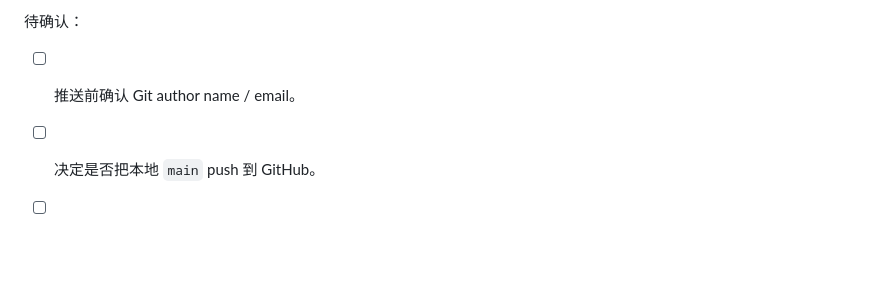
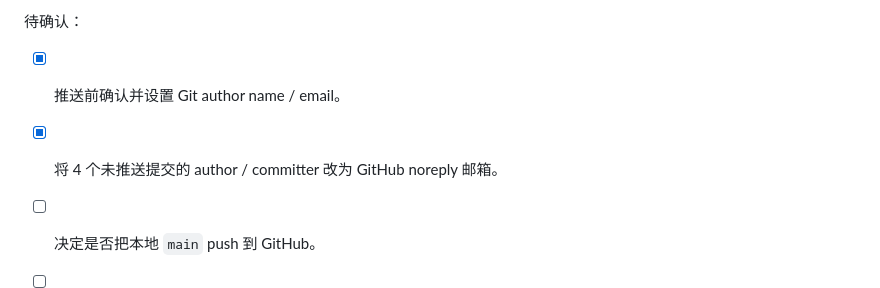
Before and after one commit to zitao4588-create/fridge-app, a Markdown page: TODO.md, the part around the change. Drawn GitHub-style; blank space fills up the shorter version.

```diff
--- a/TODO.md
+++ b/TODO.md
@@ -1525,7 +1525,8 @@
 
 待确认：
 
-- [ ] 推送前确认 Git author name / email。
+- [x] 推送前确认并设置 Git author name / email。
+- [x] 将 4 个未推送提交的 author / committer 改为 GitHub noreply 邮箱。
 - [ ] 决定是否把本地 `main` push 到 GitHub。
 - [ ] 如果推送，确认 GitHub README 截图是否正常展示。
 - [ ] 如继续申请 Codex for Open Source，补充真实使用证据和 release 说明。
```
Also changed, not shown: DECISIONS.md (+3 -2 lines), PROJECT_CONTEXT.md (+6 -5 lines).
